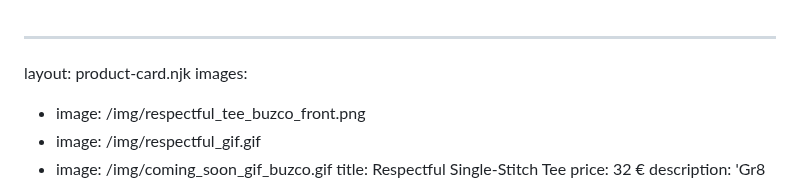
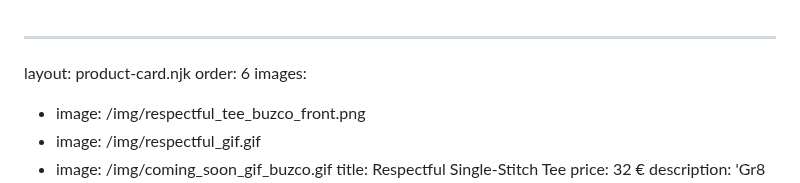
Before and after one commit to buzco/gr8success, a Markdown page: src/products/respectful-tee.md, the part around the change. Drawn GitHub-style.

Commit message:
Update Products “respectful-tee”

```diff
--- a/src/products/respectful-tee.md
+++ b/src/products/respectful-tee.md
@@ -1,5 +1,6 @@
 ---
 layout: product-card.njk
+order: 6
 images:
   - image: /img/respectful_tee_buzco_front.png
   - image: /img/respectful_gif.gif
```
